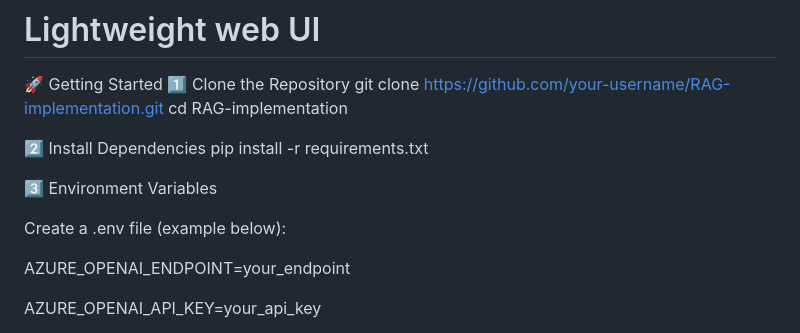
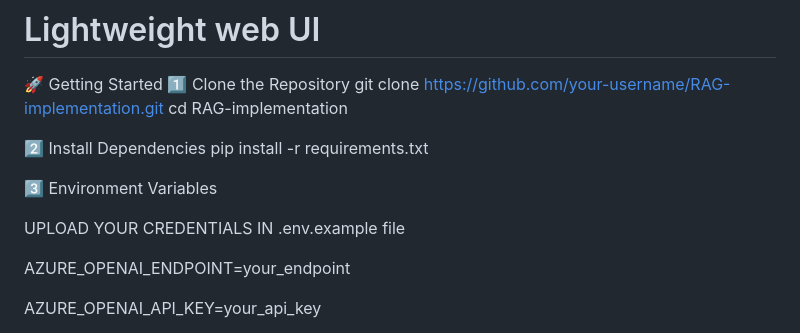
Before and after one commit to 22f3002188/RAG-implementation, a Markdown page: README.md, the part around the change. GitHub-like rendering.

Commit message:
Clarify .env file usage in README
Updated instructions for environment variables.

```diff
--- a/README.md
+++ b/README.md
@@ -139,7 +139,7 @@ pip install -r requirements.txt
 
 3️⃣ Environment Variables
 
-Create a .env file (example below):
+UPLOAD YOUR CREDENTIALS IN .env.example file
 
 AZURE_OPENAI_ENDPOINT=your_endpoint
 
```
